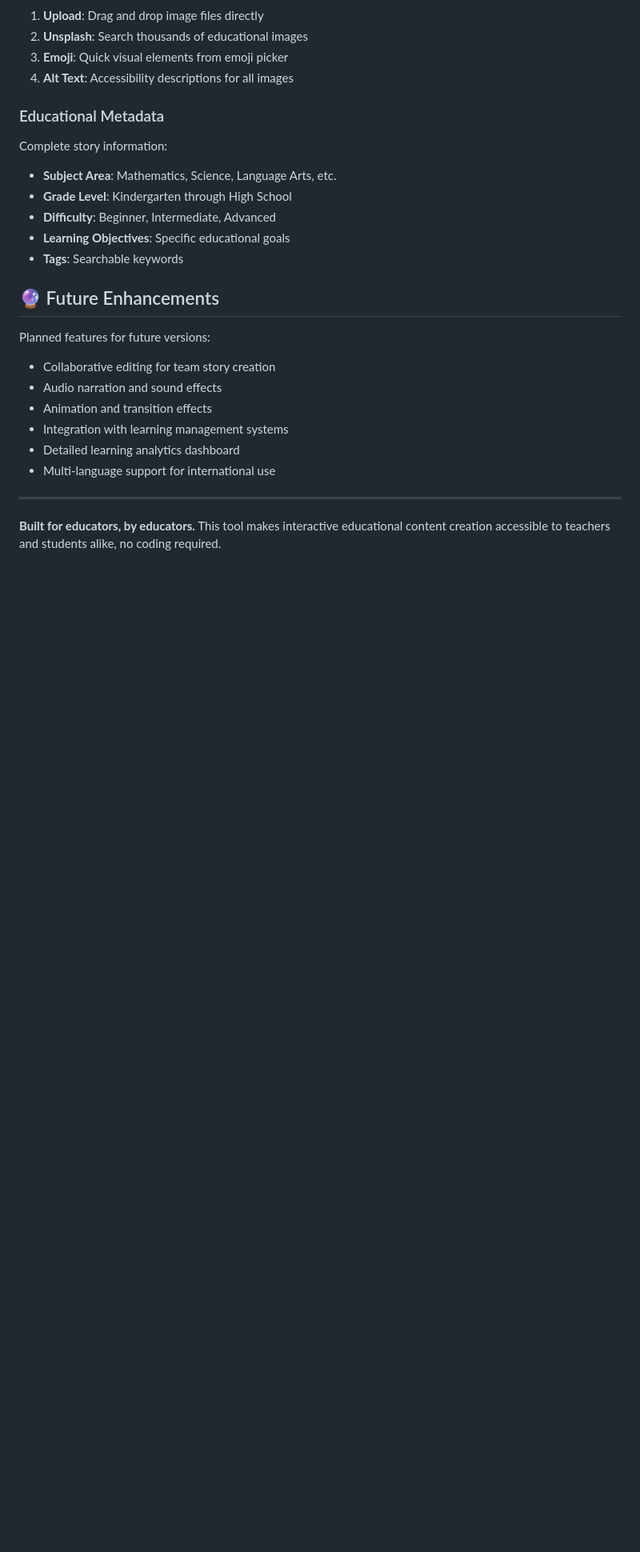
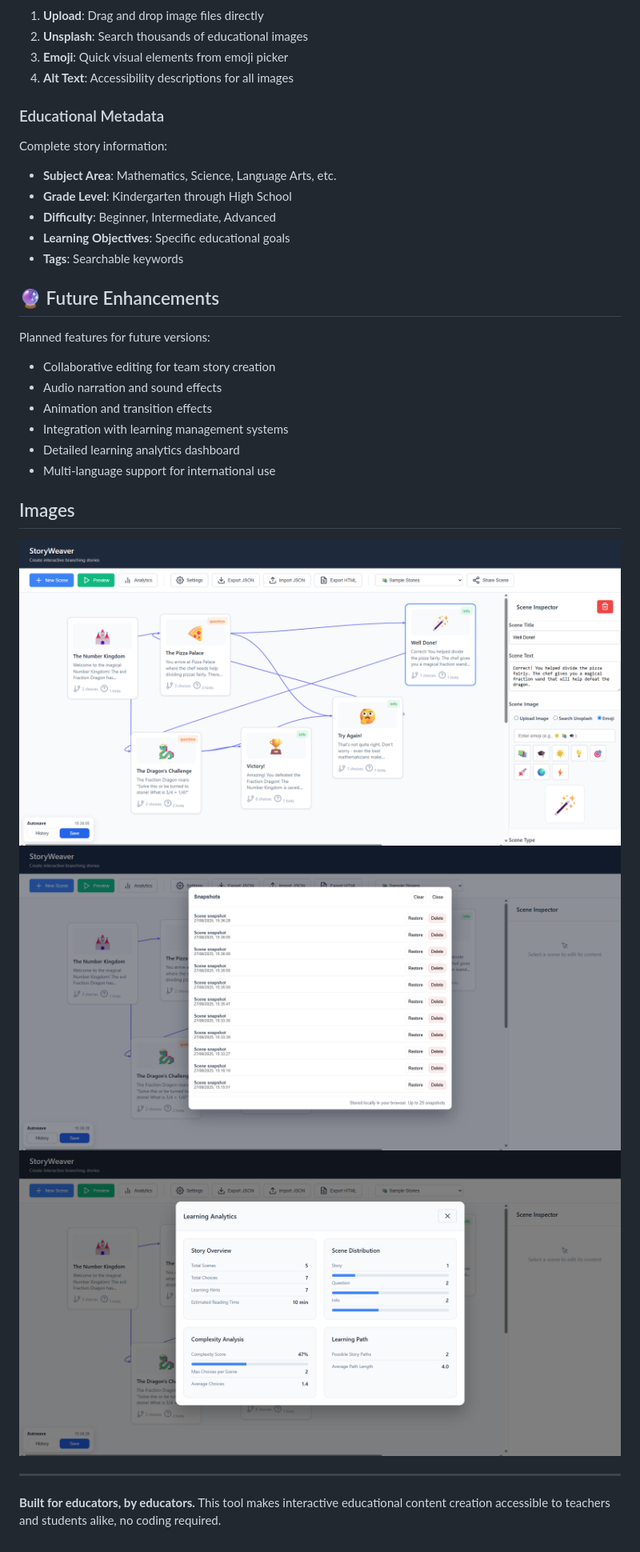
Before and after one commit to Sri-dinesh/StoryWeaver, a Markdown page: README.md, the part around the change. Shown: that part at 80% size. GitHub-like rendering; pictures changed too: analytics.png (added), autosaver.png (added), userinterface.png (added); blank space fills up the shorter version.

Commit message:
readme& screen shots

```diff
--- a/README.md
+++ b/README.md
@@ -175,6 +175,12 @@ Planned features for future versions:
 - Detailed learning analytics dashboard
 - Multi-language support for international use
 
+## Images
+
+![Screenshots](./userinterface.png)
+![](./autosaver.png)
+![](./analytics.png)
+
 ---
 
 **Built for educators, by educators.** This tool makes interactive educational content creation accessible to teachers and students alike, no coding required.
```
Also changed, not shown: 1 other file.
